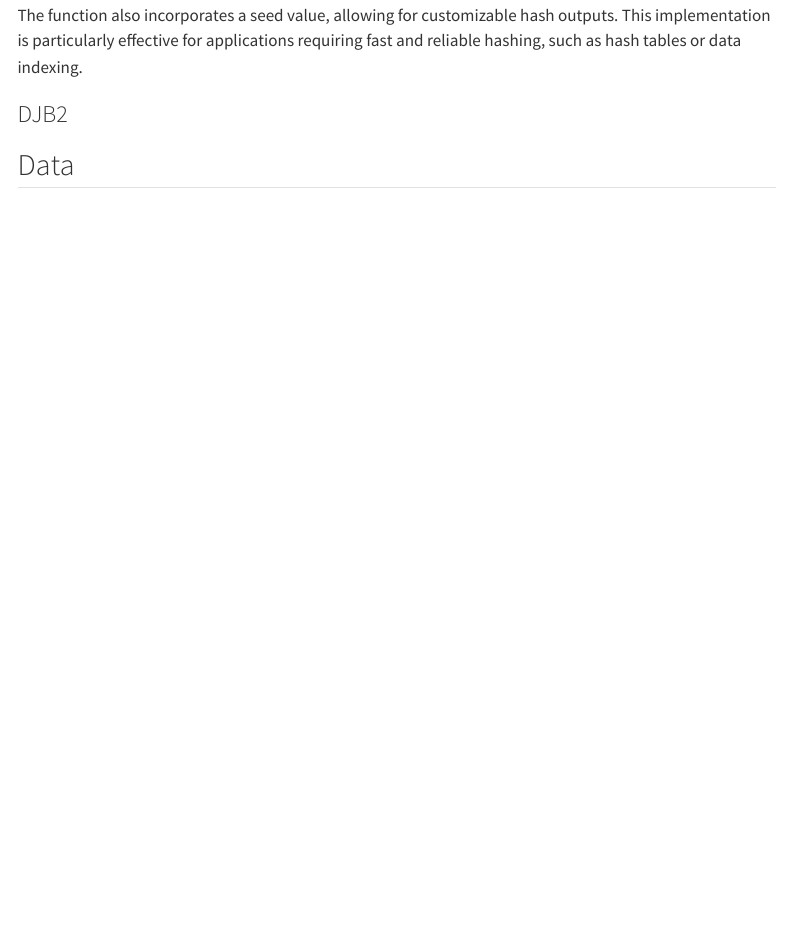
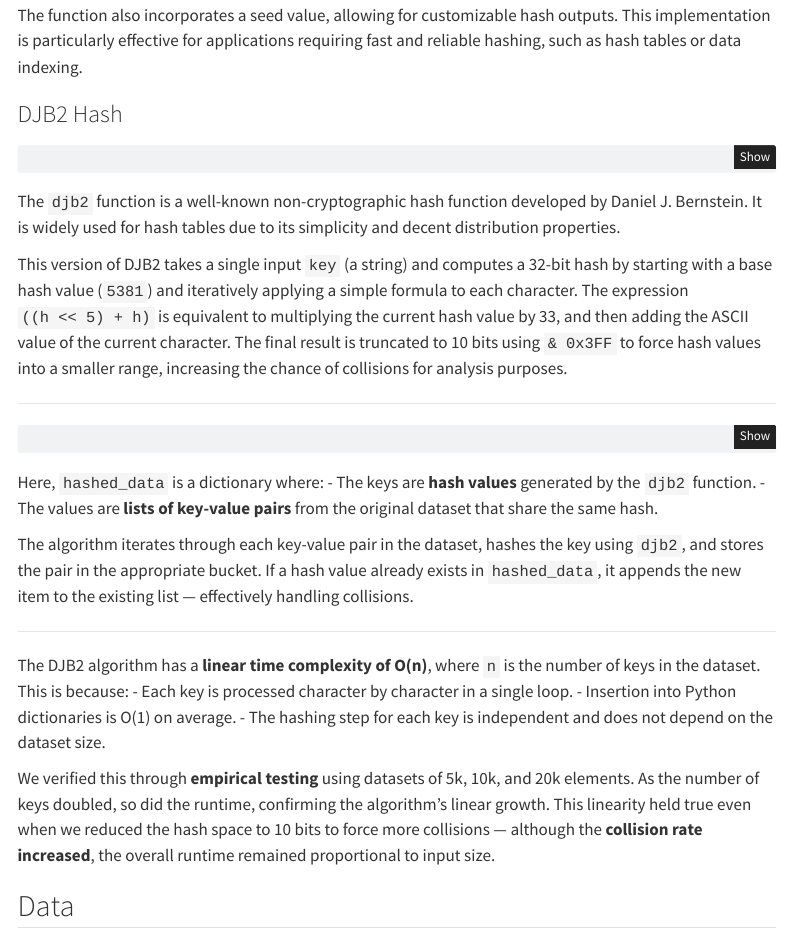
Before and after one commit to ganderson03/algorithmology-all-hands-3-group-4, a Quarto document (Writing/report.qmd): the page in a window 1100 px wide, from 2330 px down. Rendered offline with R 4.5, knitr and Pandoc in place of Quarto, with nearby package versions; some code elsewhere in the file could not run offline; menus at the side of the page are left out.

Commit message:
DJB2 added

````diff
--- a/Writing/report.qmd
+++ b/Writing/report.qmd
@@ -151,4 +151,9 @@ Any remaining bytes that do not fit into a 4-byte chunk are processed separately
 
 The function also incorporates a seed value, allowing for customizable hash outputs. This implementation is particularly effective for applications requiring fast and reliable hashing, such as hash tables or data indexing.
 
-### DJB2
+### DJB2 Hash
+
+```python
+def djb2(key: str) -> int:
+    """Hash function: DJB2 with 10-bit truncation for collision analysis."""
+    h = 5381
@@ -154,0 +165,12 @@ The function also incorporates a seed value, allowing for customizable hash outp
+The `djb2` function is a well-known non-cryptographic hash function developed by Daniel J. Bernstein. It is widely used for hash tables due to its simplicity and decent distribution properties.
+
+This version of DJB2 takes a single input `key` (a string) and computes a 32-bit hash by starting with a base hash value (`5381`) and iteratively applying a simple formula to each character. The expression `((h << 5) + h)` is equivalent to multiplying the current hash value by 33, and then adding the ASCII value of the current character. The final result is truncated to 10 bits using `& 0x3FF` to force hash values into a smaller range, increasing the chance of collisions for analysis purposes.
+
+---
+
+```python
+# Inline implementation of DJB2-based hashing with collision tracking
+hashed_data = {}
+for key, value in dataset.items():
+    h = djb2(key)  # Use the DJB2 hash function
+    if h in hashed_data:
@@ -155,3 +182,17 @@ The function also incorporates a seed value, allowing for customizable hash outp
+Here, `hashed_data` is a dictionary where:
+- The keys are **hash values** generated by the `djb2` function.
+- The values are **lists of key-value pairs** from the original dataset that share the same hash.
+
+The algorithm iterates through each key-value pair in the dataset, hashes the key using `djb2`, and stores the pair in the appropriate bucket. If a hash value already exists in `hashed_data`, it appends the new item to the existing list — effectively handling collisions.
+
+---
+
+The DJB2 algorithm has a **linear time complexity of O(n)**, where `n` is the number of keys in the dataset. This is because:
+- Each key is processed character by character in a single loop.
+- Insertion into Python dictionaries is O(1) on average.
+- The hashing step for each key is independent and does not depend on the dataset size.
+
+We verified this through **empirical testing** using datasets of 5k, 10k, and 20k elements. As the number of keys doubled, so did the runtime, confirming the algorithm’s linear growth. This linearity held true even when we reduced the hash space to 10 bits to force more collisions — although the **collision rate increased**, the overall runtime remained proportional to input size.
 
 ## Data
 
````
Also changed, not shown: Writing/report.qmd (10 more changed lines).
